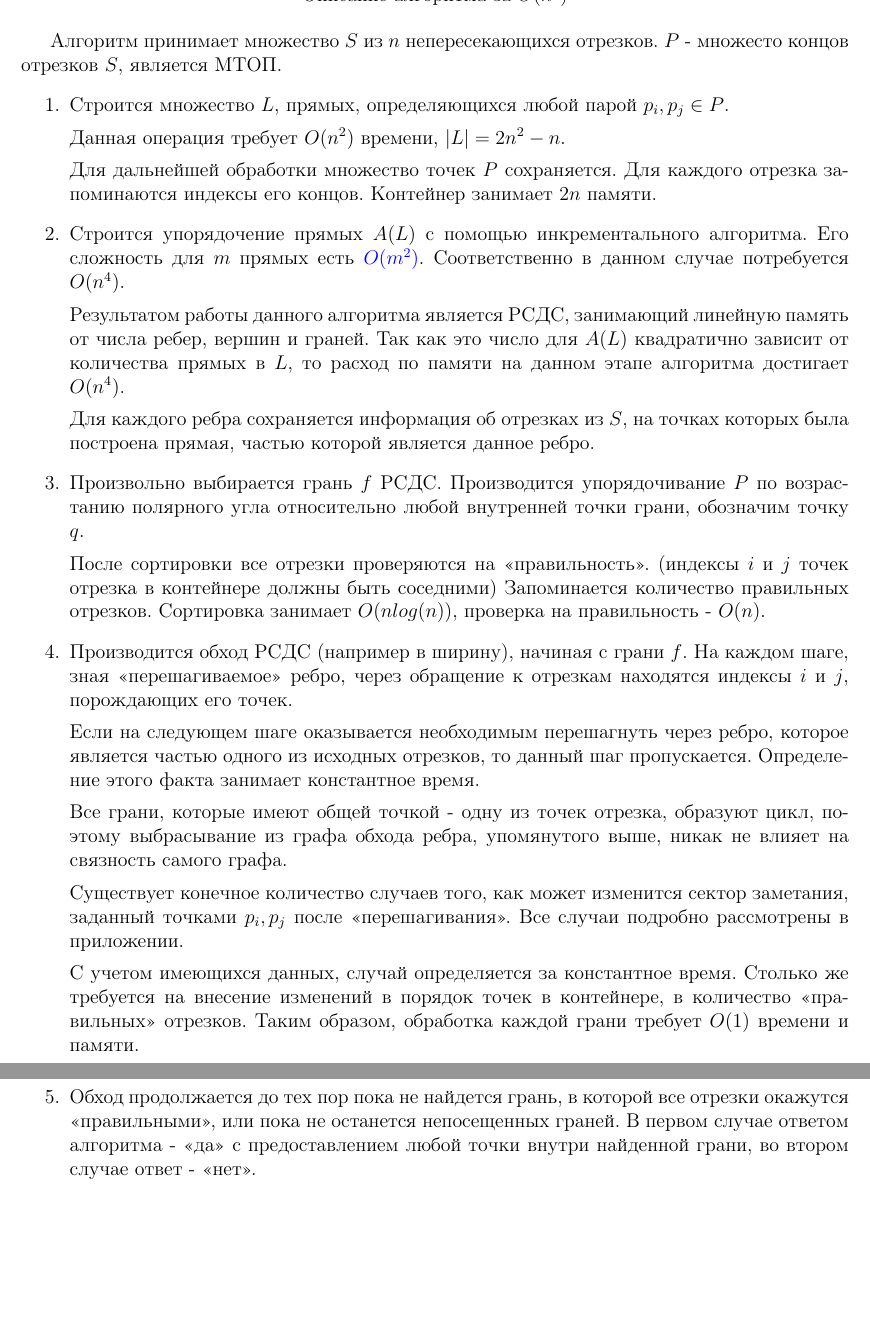
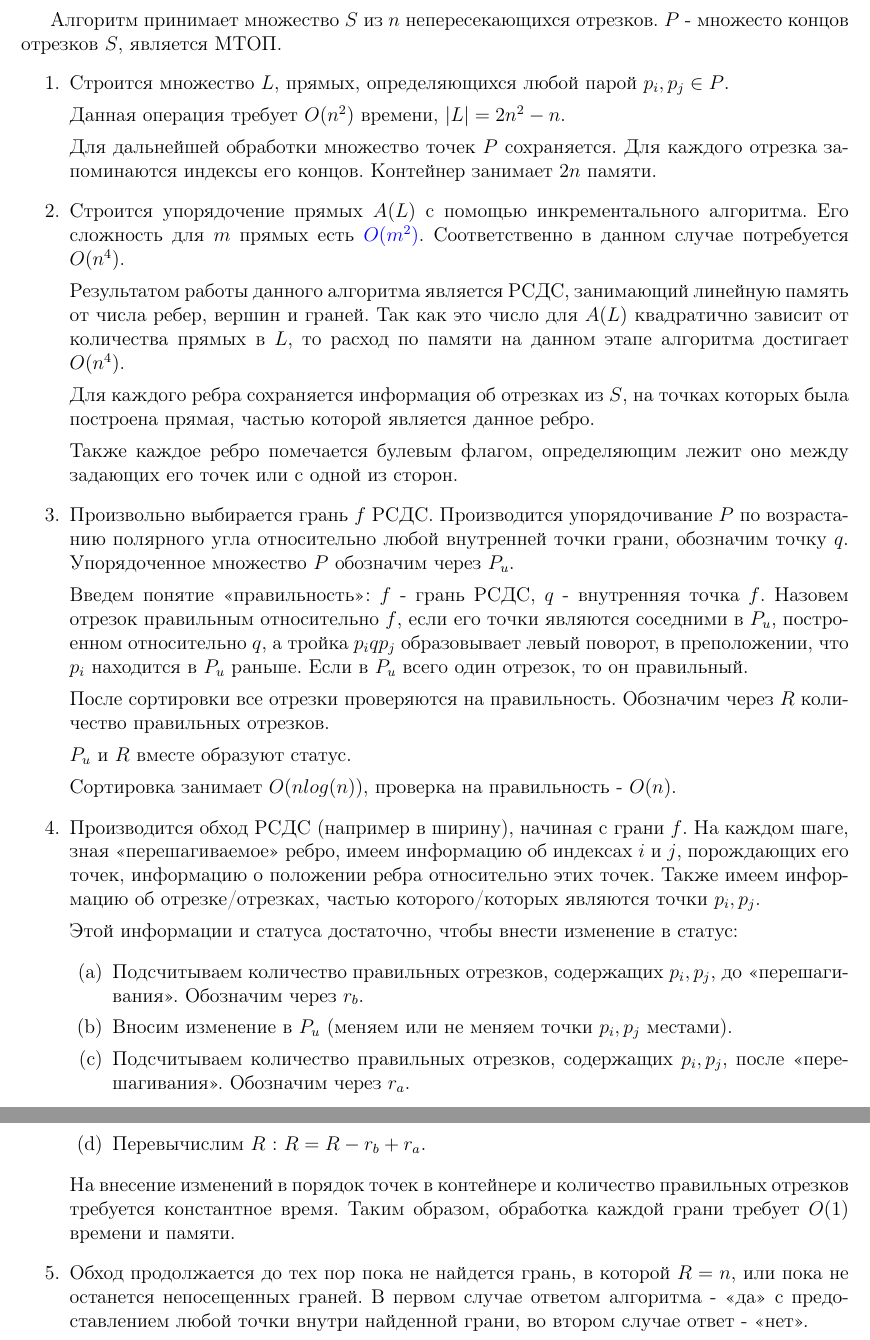
Before and after one commit to kirillkuks/SegmentsVisibility, a LaTeX document (n4_algorithm/n4_alg.tex): two parts of pages 1 and 2 of 2, joined at a grey line, cut so that both start at the same text, the shorter picture padded with empty space. Compiled offline with pdfLaTeX.

Commit message:
reworked algorithm

```diff
--- a/n4_algorithm/n4_alg.tex
+++ b/n4_algorithm/n4_alg.tex
@@ -13,15 +13,15 @@
 \begin{center}
 Описание алгоритма за $O(n^4)$
 \end{center}
-\par
+
 Алгоритм принимает множество $S$ из $n$ непересекающихся отрезков.
 $P$ - множесто концов отрезков $S$, является МТОП.
 \begin{enumerate}
       \item Строится множество $L$, прямых, определяющихся любой парой
             $p_i, p_j \in P$.
-            \par
+
             Данная операция требует $O(n^2)$ времени, $|L| = 2n^2-n$.
-            \par
+
             Для дальнейшей обработки множество точек $P$ сохраняется.
             Для каждого отрезка запоминаются индексы его концов.
             Контейнер занимает $2n$ памяти.
@@ -29,57 +29,75 @@ $P$ - множесто концов отрезков $S$, является МТ
             инкрементального алгоритма. Его сложность для $m$ прямых есть
             \hyperlink{literature_1}{$O(m^2)$}. Соответственно в данном
             случае потребуется $O(n^4)$.
-            \par
+
             Результатом работы данного алгоритма является РСДС,
             занимающий линейную память от числа ребер, вершин и граней.
             Так как это число для $A(L)$ квадратично зависит от количества
             прямых в $L$, то расход по памяти на данном этапе алгоритма
             достигает $O(n^4)$.
-            \par
+
             Для каждого ребра сохраняется информация об отрезках из $S$,
             на точках которых была построена прямая, частью которой
             является данное ребро.
+
+            Также каждое ребро помечается булевым флагом, определяющим
+            лежит оно между задающих его точек или с одной из сторон.
       \item Произвольно выбирается грань $f$ РСДС. Производится
-            упорядочивание $P$ по возрастанию полярного угла относительно
-            любой внутренней точки грани, обозначим точку $q$.
-            \par
-            После сортировки все отрезки проверяются на <<правильность>>.
-            (индексы $i$ и $j$ точек отрезка в контейнере должны быть соседними)
-            Запоминается количество правильных отрезков. Сортировка занимает
-            $O(nlog(n))$, проверка на правильность - $O(n)$.
-      \item Производится обход РСДС (например в ширину), начиная с грани $f$.
-            На каждом шаге, зная <<перешагиваемое>> ребро, через обращение к
-            отрезкам находятся индексы $i$ и $j$, порождающиx его точек.
-            \par
-            Если на следующем шаге оказывается необходимым перешагнуть через
-            ребро, которое является частью одного из исходных отрезков, то
-            данный шаг пропускается. Определение этого факта занимает
-            константное время.
-            \par
-            Все грани, которые имеют общей точкой - одну из точек отрезка, образуют цикл,
-            поэтому выбрасывание из графа обхода ребра, упомянутого выше,
-            никак не влияет на связность самого графа.
-            \par
-            Существует конечное количество случаев того, как может изменится
-            сектор заметания, заданный точками $p_i, p_j$ после <<перешагивания>>.
-            Все случаи подробно рассмотрены в приложении.
-            \par
-            С учетом имеющихся данных, случай определяется за
-            константное время. Столько же требуется на внесение изменений
-            в порядок точек в контейнере, в количество <<правильных>>
-            отрезков.
-            Таким образом, обработка каждой грани требует $O(1)$ времени и памяти.
+            упорядочивание $P$ по возрастанию полярного угла
+            относительно любой внутренней точки грани, обозначим
+            точку $q$. Упорядоченное множество $P$ обозначим через $P_u$.
+
+            Введем понятие <<правильность>>:
+            $f$ - грань РСДС, $q$ - внутренняя точка $f$.
+            Назовем отрезок правильным относительно $f$, если
+            его точки являются соседними в $P_u$, построенном относительно
+            $q$, а тройка $p_i q p_j$ образовывает левый поворот,
+            в преположении, что $p_i$ находится в $P_u$ раньше.
+            Если в $P_u$ всего один отрезок, то он правильный.
+
+            После сортировки все отрезки проверяются на правильность.
+            Обозначим через $R$ количество правильных отрезков.
+
+            $P_u$ и $R$ вместе образуют статус.
+
+            Сортировка занимает $O(nlog(n))$, проверка на
+            правильность - $O(n)$.
+      \item Производится обход РСДС (например в ширину), начиная с
+            грани $f$. На каждом шаге, зная <<перешагиваемое>> ребро,
+            имеем информацию об индексах $i$ и $j$, порождающиx его точек,
+            информацию о положении ребра относительно этих точек.
+            Также имеем информацию об отрезке/отрезках, частью
+            которого/которых являются точки $p_i, p_j$.
+
+            Этой информации и статуса достаточно, чтобы внести изменение
+            в статус:
+            \begin{enumerate}
+                  \item Подсчитываем количество правильных отрезков,
+                        содержащих $p_i, p_j$, до <<перешагивания>>.
+                        Обозначим через $r_b$.
+                  \item Вносим изменение в $P_u$ (меняем или не меняем
+                        точки $p_i, p_j$ местами).
+                  \item Подсчитываем количество правильных отрезков,
+                        содержащих $p_i, p_j$, после <<перешагивания>>.
+                        Обозначим через $r_a$.
+                  \item Перевычислим $R$ : $R = R - r_b + r_a$.
+            \end{enumerate}
+
+            На внесение изменений в порядок точек в контейнере и
+            количество правильных отрезков требуется константное время.
+            Таким образом, обработка каждой грани требует $O(1)$ времени
+            и памяти.
       \item Обход продолжается до тех пор пока не найдется грань,
-            в которой все отрезки окажутся <<правильными>>, или пока не
-            останется непосещенных граней. В первом случае ответом
-            алгоритма - <<да>> с предоставлением любой точки внутри
-            найденной грани, во втором случае ответ - <<нет>>.
-            \par
+            в которой $R = n$, или пока не останется непосещенных граней.
+            В первом случае ответом алгоритма - <<да>> с предоставлением
+            любой точки внутри найденной грани,
+            во втором случае ответ - <<нет>>.
+
             Обход требует $O(N^4)$ времени.
 \end{enumerate}
-\par
+
 Источники:
-\par
+
 \hypertarget{literature_1}{1.} de Berg, Mark; Cheong, Otfried; van Kreveld, Marc; Overmars, Mark (2008).
 Computational Geometry, Algorithms and Applications (3rd ed.).
 Springer. pp. 172–177. ISBN 978-3-540-77973-5.
```
Also changed, not shown: n4_algorithm/n4_alg_appl.tex (+22 -4 lines), n4_algorithm/n4_alg.pdf, n4_algorithm/n4_alg_appl.pdf, 2 other files.
